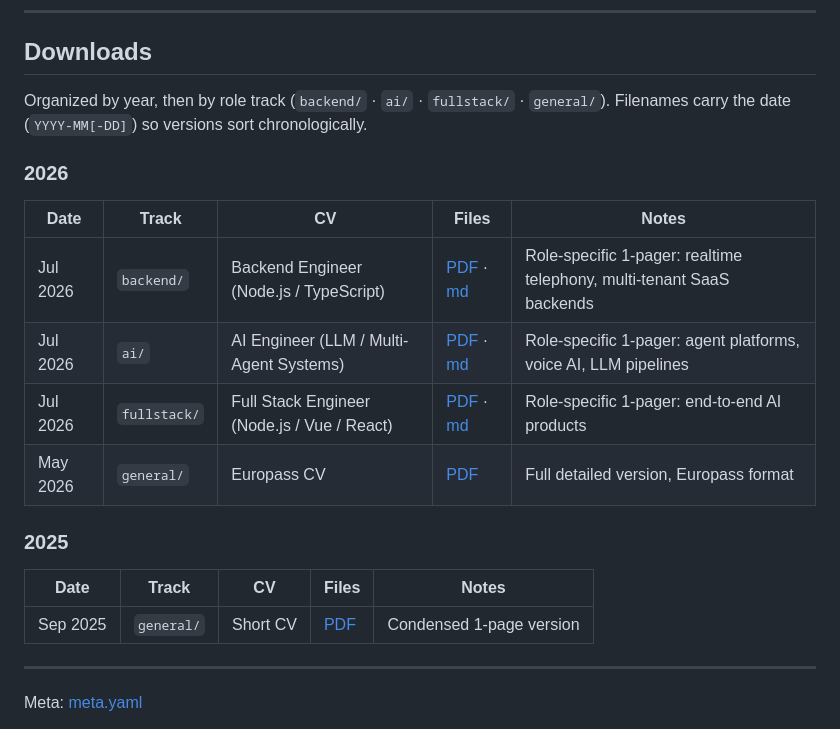
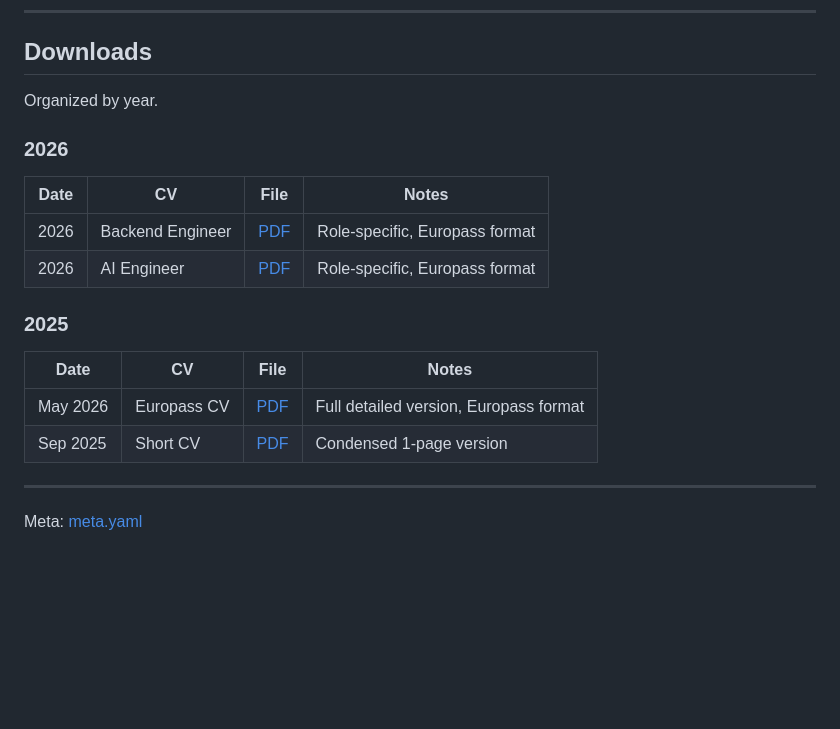
Before and after one commit to Kapustin2000/Kapustin2000, a Markdown page: cvs/README.md, the part around one of its changes. Rendered like a GitHub page; blank space fills up the shorter version.

```diff
--- a/cvs/README.md
+++ b/cvs/README.md
@@ -113,22 +113,21 @@ Graduate research: optimal control system for a vacuum evaporation plant in the
 
 ## Downloads
 
-Organized by year, then by role track (`backend/` · `ai/` · `fullstack/` · `general/`). Filenames carry the date (`YYYY-MM[-DD]`) so versions sort chronologically.
+Organized by year.
 
 ### 2026
 
-| Date | Track | CV | Files | Notes |
-|------|-------|----|-------|-------|
-| Jul 2026 | `backend/` | Backend Engineer (Node.js / TypeScript) | [PDF](2026/backend/mykhailo-kapustin-cv-2026-07-backend-nodejs.pdf) · [md](2026/backend/mykhailo-kapustin-cv-2026-07-backend-nodejs.md) | Role-specific 1-pager: realtime telephony, multi-tenant SaaS backends |
-| Jul 2026 | `ai/` | AI Engineer (LLM / Multi-Agent Systems) | [PDF](2026/ai/mykhailo-kapustin-cv-2026-07-ai-engineer.pdf) · [md](2026/ai/mykhailo-kapustin-cv-2026-07-ai-engineer.md) | Role-specific 1-pager: agent platforms, voice AI, LLM pipelines |
-| Jul 2026 | `fullstack/` | Full Stack Engineer (Node.js / Vue / React) | [PDF](2026/fullstack/mykhailo-kapustin-cv-2026-07-fullstack.pdf) · [md](2026/fullstack/mykhailo-kapustin-cv-2026-07-fullstack.md) | Role-specific 1-pager: end-to-end AI products |
-| May 2026 | `general/` | Europass CV | [PDF](2026/general/mykhailo-kapustin-cv-2026-05-europass.pdf) | Full detailed version, Europass format |
+| Date | CV | File | Notes |
+|------|----|------|-------|
+| 2026 | Backend Engineer | [PDF](2026/Mykhailo%20Kapustin%20-%20Backend%20Engineer%20-%20Europass%20CV.pdf) | Role-specific, Europass format |
+| 2026 | AI Engineer | [PDF](2026/Mykhailo%20Kapustin%20-%20AI%20Engineer%20-%20Europass%20CV.pdf) | Role-specific, Europass format |
 
 ### 2025
 
-| Date | Track | CV | Files | Notes |
-|------|-------|----|-------|-------|
-| Sep 2025 | `general/` | Short CV | [PDF](2025/general/mykhailo-kapustin-cv-2025-09-04-short.pdf) | Condensed 1-page version |
+| Date | CV | File | Notes |
+|------|----|------|-------|
+| May 2026 | Europass CV | [PDF](2025/general/mykhailo-kapustin-cv-2026-05-europass.pdf) | Full detailed version, Europass format |
+| Sep 2025 | Short CV | [PDF](2025/general/mykhailo-kapustin-cv-2025-09-04-short.pdf) | Condensed 1-page version |
 
 ---
 
```
Also changed, not shown: other parts of cvs/README.md (+1 -1 lines), education/README.md (+8 -1 lines), education/images/lab-classroom-blackboard.jpg (added), education/images/lab-classroom-workstations.jpg (added), education/images/lab-millivoltmeter.jpg, 3 other files.
